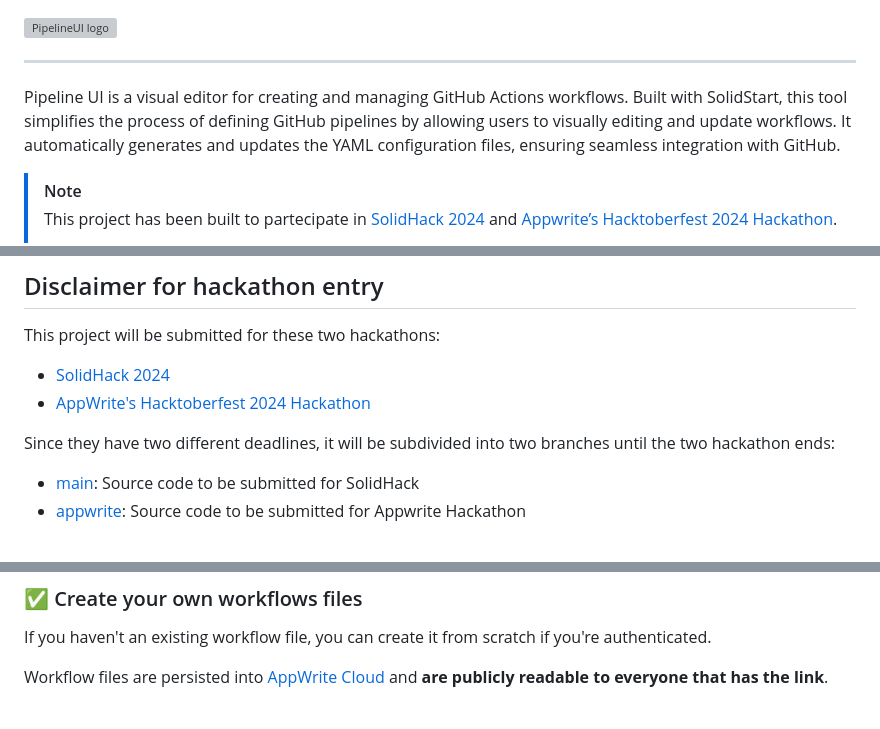
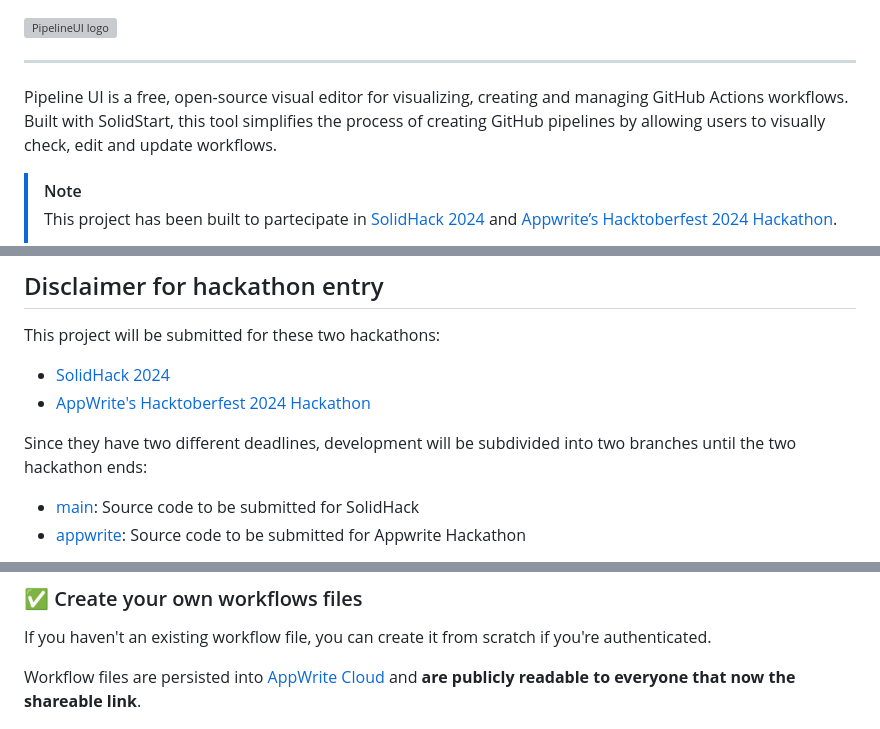
Before and after one commit to riccardoperra/pipelineui, a Markdown page: README.md, 3 parts joined by grey strips. GitHub-like rendering; grey boxes are pictures that could not be loaded.

```diff
--- a/README.md
+++ b/README.md
@@ -5,10 +5,9 @@
 
 ---
 
-Pipeline UI is a visual editor for creating and managing GitHub Actions workflows.
-Built with SolidStart, this tool simplifies the process of defining GitHub pipelines
-by allowing users to visually editing and update workflows. It automatically generates and
-updates the YAML configuration files, ensuring seamless integration with GitHub.
+Pipeline UI is a free, open-source visual editor for visualizing, creating and managing GitHub Actions workflows.
+Built with SolidStart, this tool simplifies the process of creating GitHub pipelines
+by allowing users to visually check, edit and update workflows.
 
 > [!NOTE]
 >
@@ -28,7 +27,7 @@ This project will be submitted for these two hackathons:
 - [SolidHack 2024](https://hack.solidjs.com/)
 - [AppWrite's Hacktoberfest 2024 Hackathon](https://appwrite.io/blog/post/appwrite-hacktoberfest-hackathon-2024)
 
-Since they have two different deadlines, it will be subdivided into two branches until the two hackathon ends:
+Since they have two different deadlines, development will be subdivided into two branches until the two hackathon ends:
 
 - [main](https://github.com/riccardoperra/pipelineui/tree/main): Source code to be submitted for SolidHack
 - [appwrite](https://github.com/riccardoperra/pipelineui/tree/appwrite): Source code to be submitted for Appwrite Hackathon
@@ -80,7 +79,7 @@ of your repository.
 
 If you haven't an existing workflow file, you can create it from scratch if you're authenticated.
 
-Workflow files are persisted into [AppWrite Cloud](https://appwrite.io/) and **are publicly readable to everyone that has the link**.
+Workflow files are persisted into [AppWrite Cloud](https://appwrite.io/) and **are publicly readable to everyone that now the shareable link**.
 
 ![Create scratches](./docs/577shots_so.png)
 
```
Also changed, not shown: other parts of README.md (+0 -2 lines).
